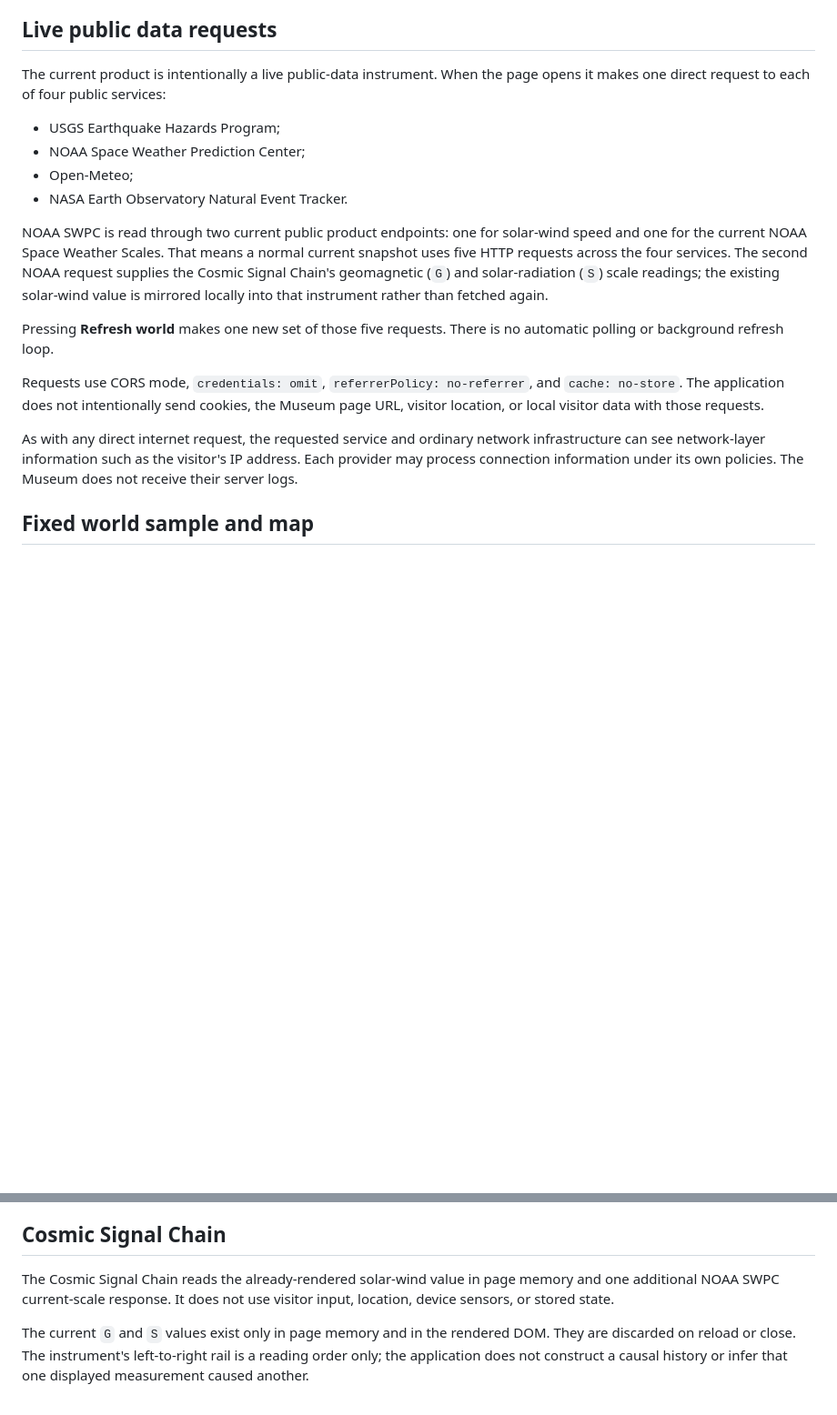
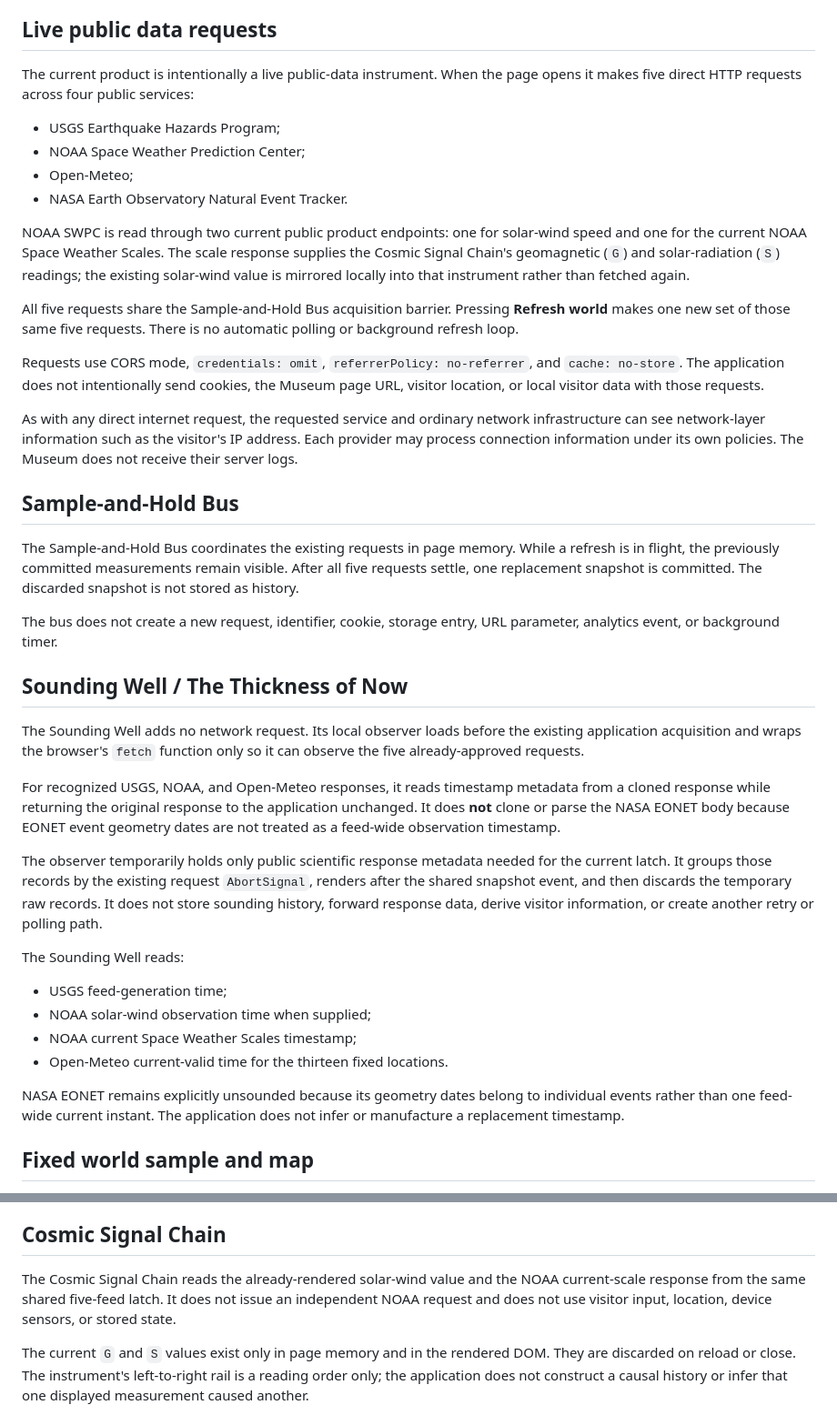
Before and after one commit to yushirm/museum-of-almost, a Markdown page: PRIVACY.md, 2 parts joined by grey strips. Shown at 91% size. GitHub-like rendering; blank space fills up the shorter version.

Commit message:
Clarify latch and sounding privacy

```diff
--- a/PRIVACY.md
+++ b/PRIVACY.md
@@ -17,20 +17,43 @@ The application does not:
 
 ## Live public data requests
 
-The current product is intentionally a live public-data instrument. When the page opens it makes one direct request to each of four public services:
+The current product is intentionally a live public-data instrument. When the page opens it makes five direct HTTP requests across four public services:
 
 - USGS Earthquake Hazards Program;
 - NOAA Space Weather Prediction Center;
 - Open-Meteo;
 - NASA Earth Observatory Natural Event Tracker.
 
-NOAA SWPC is read through two current public product endpoints: one for solar-wind speed and one for the current NOAA Space Weather Scales. That means a normal current snapshot uses five HTTP requests across the four services. The second NOAA request supplies the Cosmic Signal Chain's geomagnetic (`G`) and solar-radiation (`S`) scale readings; the existing solar-wind value is mirrored locally into that instrument rather than fetched again.
+NOAA SWPC is read through two current public product endpoints: one for solar-wind speed and one for the current NOAA Space Weather Scales. The scale response supplies the Cosmic Signal Chain's geomagnetic (`G`) and solar-radiation (`S`) readings; the existing solar-wind value is mirrored locally into that instrument rather than fetched again.
 
-Pressing **Refresh world** makes one new set of those five requests. There is no automatic polling or background refresh loop.
+All five requests share the Sample-and-Hold Bus acquisition barrier. Pressing **Refresh world** makes one new set of those same five requests. There is no automatic polling or background refresh loop.
 
 Requests use CORS mode, `credentials: omit`, `referrerPolicy: no-referrer`, and `cache: no-store`. The application does not intentionally send cookies, the Museum page URL, visitor location, or local visitor data with those requests.
 
 As with any direct internet request, the requested service and ordinary network infrastructure can see network-layer information such as the visitor's IP address. Each provider may process connection information under its own policies. The Museum does not receive their server logs.
+
+## Sample-and-Hold Bus
+
+The Sample-and-Hold Bus coordinates the existing requests in page memory. While a refresh is in flight, the previously committed measurements remain visible. After all five requests settle, one replacement snapshot is committed. The discarded snapshot is not stored as history.
+
+The bus does not create a new request, identifier, cookie, storage entry, URL parameter, analytics event, or background timer.
+
+## Sounding Well / The Thickness of Now
+
+The Sounding Well adds no network request. Its local observer loads before the existing application acquisition and wraps the browser's `fetch` function only so it can observe the five already-approved requests.
+
+For recognized USGS, NOAA, and Open-Meteo responses, it reads timestamp metadata from a cloned response while returning the original response to the application unchanged. It does **not** clone or parse the NASA EONET body because EONET event geometry dates are not treated as a feed-wide observation timestamp.
+
+The observer temporarily holds only public scientific response metadata needed for the current latch. It groups those records by the existing request `AbortSignal`, renders after the shared snapshot event, and then discards the temporary raw records. It does not store sounding history, forward response data, derive visitor information, or create another retry or polling path.
+
+The Sounding Well reads:
+
+- USGS feed-generation time;
+- NOAA solar-wind observation time when supplied;
+- NOAA current Space Weather Scales timestamp;
+- Open-Meteo current-valid time for the thirteen fixed locations.
+
+NASA EONET remains explicitly unsounded because its geometry dates belong to individual events rather than one feed-wide current instant. The application does not infer or manufacture a replacement timestamp.
 
 ## Fixed world sample and map
 
@@ -56,7 +79,7 @@ The Receive Desk selection, its captured reception instant, the Escapement's sel
 
 ## Cosmic Signal Chain
 
-The Cosmic Signal Chain reads the already-rendered solar-wind value in page memory and one additional NOAA SWPC current-scale response. It does not use visitor input, location, device sensors, or stored state.
+The Cosmic Signal Chain reads the already-rendered solar-wind value and the NOAA current-scale response from the same shared five-feed latch. It does not issue an independent NOAA request and does not use visitor input, location, device sensors, or stored state.
 
 The current `G` and `S` values exist only in page memory and in the rendered DOM. They are discarded on reload or close. The instrument's left-to-right rail is a reading order only; the application does not construct a causal history or infer that one displayed measurement caused another.
 
```
Also changed, not shown: other parts of PRIVACY.md (+5 -4 lines).
